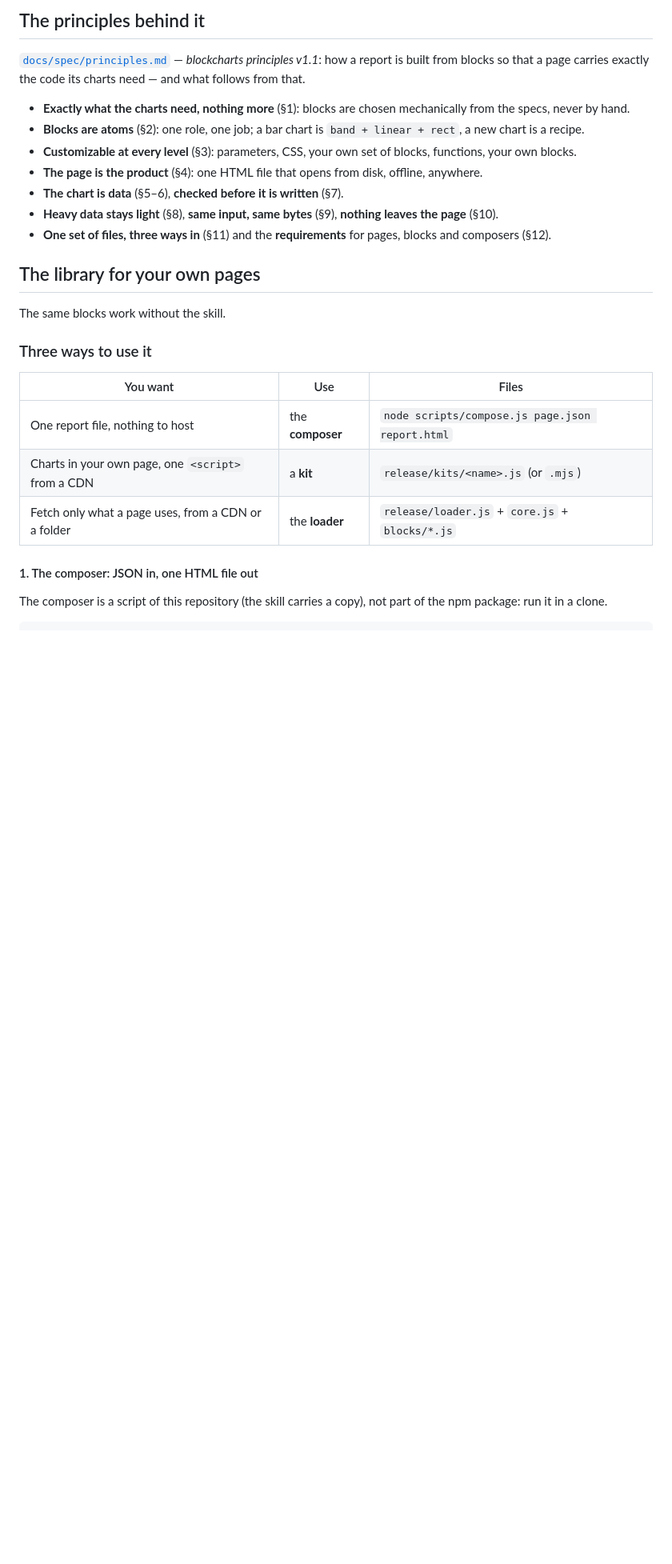
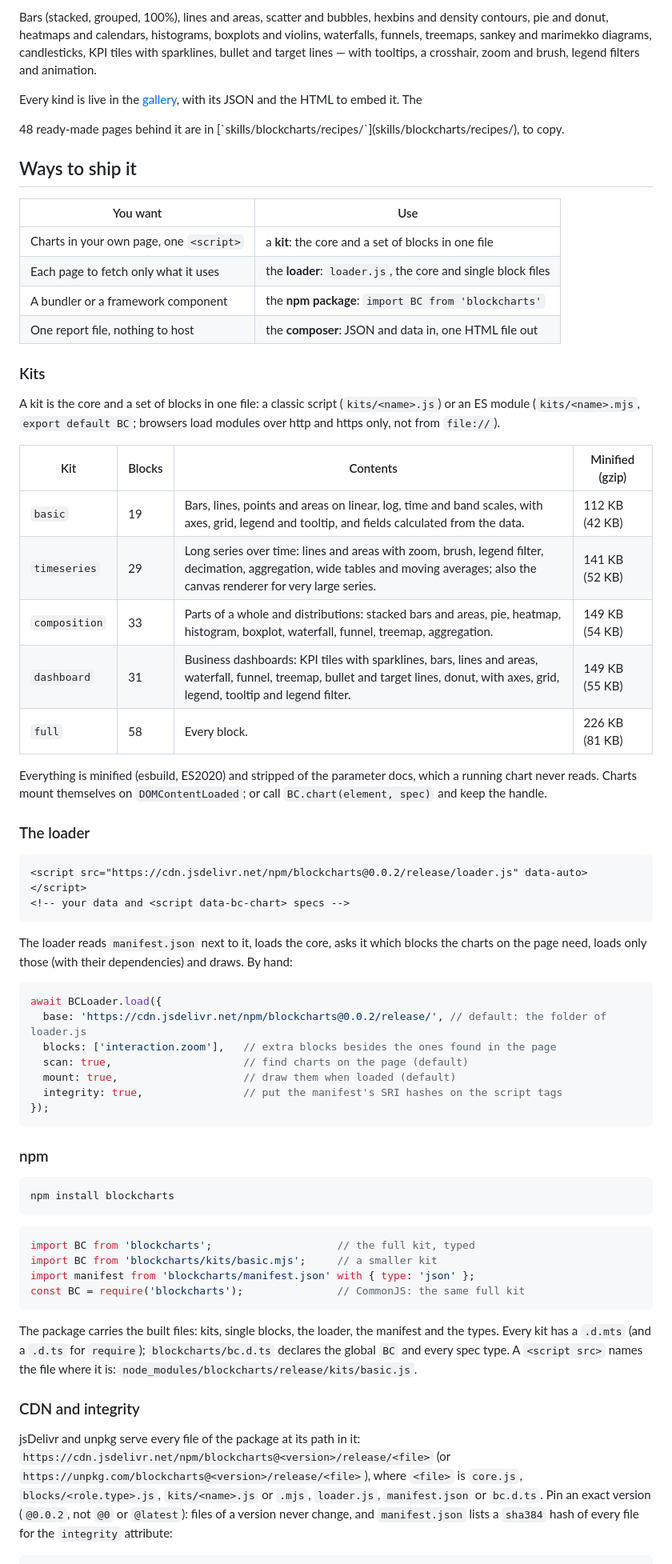
Before and after one commit to boligolov/blockcharts, a Markdown page: README.md, the part around one of its changes. Shown at 80% size. GitHub-like rendering; blank space fills up the shorter version.

````diff
--- a/README.md
+++ b/README.md
@@ -48,29 +73,83 @@ built-in blocks use ([an example](https://blockcharts.online/embed/block/)).
 
-## The principles behind it
+Bars (stacked, grouped, 100%), lines and areas, scatter and bubbles, hexbins and density contours, pie and donut,
+heatmaps and calendars, histograms, boxplots and violins, waterfalls, funnels, treemaps, sankey and marimekko
+diagrams, candlesticks, KPI tiles with sparklines, bullet and target lines — with tooltips, a crosshair, zoom and
+brush, legend filters and animation.
 
-[`docs/spec/principles.md`](docs/spec/principles.md) — *blockcharts principles v<!-- build:principles-version -->1.1<!-- /build -->*: how a report is built
-from blocks so that a page carries exactly the code its charts need — and what follows from that.
+Every kind is live in the [gallery](https://blockcharts.online/examples/), with its JSON and the HTML to embed it. The
+<!-- build:recipes -->48<!-- /build --> ready-made pages behind it are in [`skills/blockcharts/recipes/`](skills/blockcharts/recipes/), to copy.
 
-- **Exactly what the charts need, nothing more** (§1): blocks are chosen mechanically from the specs, never by hand.
-- **Blocks are atoms** (§2): one role, one job; a bar chart is `band + linear + rect`, a new chart is a recipe.
-- **Customizable at every level** (§3): parameters, CSS, your own set of blocks, functions, your own blocks.
-- **The page is the product** (§4): one HTML file that opens from disk, offline, anywhere.
-- **The chart is data** (§5–6), **checked before it is written** (§7).
-- **Heavy data stays light** (§8), **same input, same bytes** (§9), **nothing leaves the page** (§10).
-- **One set of files, three ways in** (§11) and the **requirements** for pages, blocks and composers (§12).
+## Ways to ship it
 
-## The library for your own pages
+| You want | Use |
+| --- | --- |
+| Charts in your own page, one `<script>` | a **kit**: the core and a set of blocks in one file |
+| Each page to fetch only what it uses | the **loader**: `loader.js`, the core and single block files |
+| A bundler or a framework component | the **npm package**: `import BC from 'blockcharts'` |
+| One report file, nothing to host | the **composer**: JSON and data in, one HTML file out |
 
-The same blocks work without the skill.
+### Kits
 
-### Three ways to use it
+A kit is the core and a set of blocks in one file: a classic script (`kits/<name>.js`) or an ES module
+(`kits/<name>.mjs`, `export default BC`; browsers load modules over http and https only, not from `file://`).
 
-| You want | Use | Files |
-| --- | --- | --- |
-| One report file, nothing to host | the **composer** | `node scripts/compose.js page.json report.html` |
-| Charts in your own page, one `<script>` from a CDN | a **kit** | `release/kits/<name>.js` (or `.mjs`) |
-| Fetch only what a page uses, from a CDN or a folder | the **loader** | `release/loader.js` + `core.js` + `blocks/*.js` |
+<!-- build:kits -->
 
-#### 1. The composer: JSON in, one HTML file out
+| Kit | Blocks | Contents | Minified (gzip) |
+|---|---|---|---|
+| `basic` | 19 | Bars, lines, points and areas on linear, log, time and band scales, with axes, grid, legend and tooltip, and fields calculated from the data. | 112 KB (42 KB) |
+| `timeseries` | 29 | Long series over time: lines and areas with zoom, brush, legend filter, decimation, aggregation, wide tables and moving averages; also the canvas renderer for very large series. | 141 KB (52 KB) |
+| `composition` | 33 | Parts of a whole and distributions: stacked bars and areas, pie, heatmap, histogram, boxplot, waterfall, funnel, treemap, aggregation. | 149 KB (54 KB) |
+| `dashboard` | 31 | Business dashboards: KPI tiles with sparklines, bars, lines and areas, waterfall, funnel, treemap, bullet and target lines, donut, with axes, grid, legend, tooltip and legend filter. | 149 KB (55 KB) |
+| `full` | 58 | Every block. | 226 KB (81 KB) |
 
-The composer is a script of this repository (the skill carries a copy), not part of the npm package: run it in a clone.
+<!-- /build -->
+
+Everything is minified (esbuild, ES2020) and stripped of the parameter docs, which a running chart never reads.
+Charts mount themselves on `DOMContentLoaded`; or call `BC.chart(element, spec)` and keep the handle.
+
+### The loader
+
+```html
+<script src="https://cdn.jsdelivr.net/npm/blockcharts@0.0.2/release/loader.js" data-auto></script>
+<!-- your data and <script data-bc-chart> specs -->
+```
+
+The loader reads `manifest.json` next to it, loads the core, asks it which blocks the charts on the page need, loads
+only those (with their dependencies) and draws. By hand:
+
+```js
+await BCLoader.load({
+  base: 'https://cdn.jsdelivr.net/npm/blockcharts@0.0.2/release/', // default: the folder of loader.js
+  blocks: ['interaction.zoom'],   // extra blocks besides the ones found in the page
+  scan: true,                     // find charts on the page (default)
+  mount: true,                    // draw them when loaded (default)
+  integrity: true,                // put the manifest's SRI hashes on the script tags
+});
+```
+
+### npm
+
+```sh
+npm install blockcharts
+```
+
+```js
+import BC from 'blockcharts';                    // the full kit, typed
+import BC from 'blockcharts/kits/basic.mjs';     // a smaller kit
+import manifest from 'blockcharts/manifest.json' with { type: 'json' };
+const BC = require('blockcharts');               // CommonJS: the same full kit
+```
+
+The package carries the built files: kits, single blocks, the loader, the manifest and the types. Every kit has a
+`.d.mts` (and a `.d.ts` for `require`); `blockcharts/bc.d.ts` declares the global `BC` and every spec type. A
+`<script src>` names the file where it is: `node_modules/blockcharts/release/kits/basic.js`.
+
+### CDN and integrity
+
+jsDelivr and unpkg serve every file of the package at its path in it:
+`https://cdn.jsdelivr.net/npm/blockcharts@<version>/release/<file>` (or `https://unpkg.com/blockcharts@<version>/release/<file>`),
+where `<file>` is `core.js`, `blocks/<role.type>.js`, `kits/<name>.js` or `.mjs`, `loader.js`, `manifest.json` or
+`bc.d.ts`. Pin an exact version (`@0.0.2`, not `@0` or `@latest`): files of a version never change, and
+`manifest.json` lists a `sha384` hash of every file for the `integrity` attribute:
+
````
Also changed, not shown: other parts of README.md (+113 -165 lines), docs/images/executive-dashboard.png (added).
